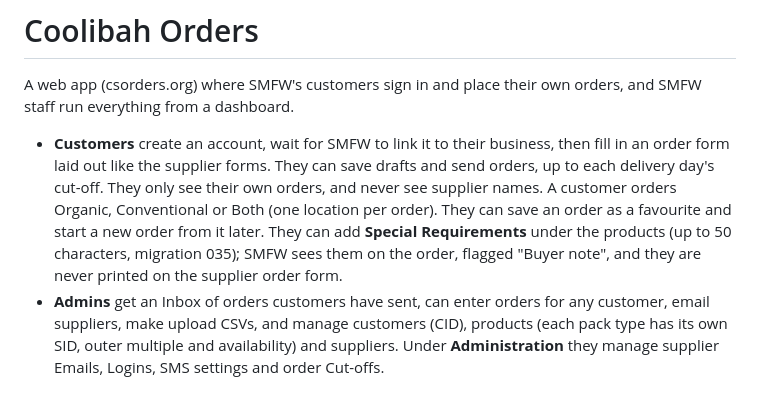
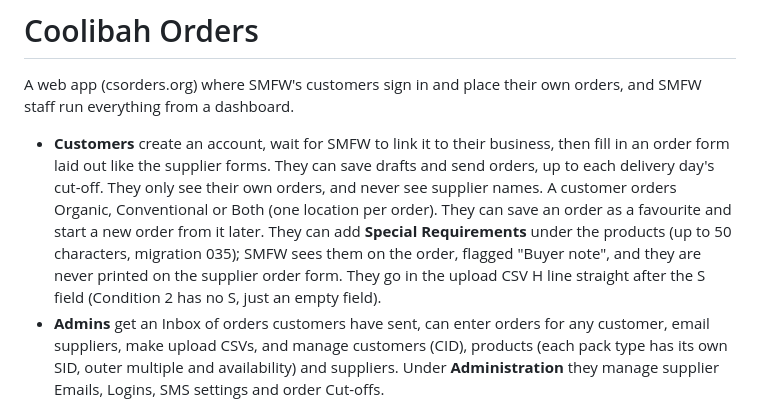
Before and after one commit to muzzascan-creator/smfw-orders, a Markdown page: README.md, the part around the change. GitHub-like rendering.

Commit message:
README: buyer Special Requirements in the CSV H line
Co-Authored-By: Claude Opus 5.5 (1M context) <noreply@anthropic.com>
Claude-Session: https://claude.ai/code/session_01SLMzDvqcc71fggzSybxQ4B

```diff
--- a/README.md
+++ b/README.md
@@ -2,7 +2,7 @@
 
 A web app (csorders.org) where SMFW's customers sign in and place their own orders, and SMFW staff run everything from a dashboard.
 
-- **Customers** create an account, wait for SMFW to link it to their business, then fill in an order form laid out like the supplier forms. They can save drafts and send orders, up to each delivery day's cut-off. They only see their own orders, and never see supplier names. A customer orders Organic, Conventional or Both (one location per order). They can save an order as a favourite and start a new order from it later. They can add **Special Requirements** under the products (up to 50 characters, migration 035); SMFW sees them on the order, flagged "Buyer note", and they are never printed on the supplier order form.
+- **Customers** create an account, wait for SMFW to link it to their business, then fill in an order form laid out like the supplier forms. They can save drafts and send orders, up to each delivery day's cut-off. They only see their own orders, and never see supplier names. A customer orders Organic, Conventional or Both (one location per order). They can save an order as a favourite and start a new order from it later. They can add **Special Requirements** under the products (up to 50 characters, migration 035); SMFW sees them on the order, flagged "Buyer note", and they are never printed on the supplier order form. They go in the upload CSV H line straight after the S field (Condition 2 has no S, just an empty field).
 - **Admins** get an Inbox of orders customers have sent, can enter orders for any customer, email suppliers, make upload CSVs, and manage customers (CID), products (each pack type has its own SID, outer multiple and availability) and suppliers. Under **Administration** they manage supplier Emails, Logins, SMS settings and order Cut-offs.
 - **Managers** have the Admin dashboard without Suppliers and Administration.
 - **Receivers** see every order read-only and tick off deliveries; customers are emailed about anything short. On Conventional orders for No customer, pack types ticked **Batch Code** in Products need a batch code when received; SMFW sees them on the Batch Code tab (needs migration 030). Conventional orders sent from customer logins skip the Inbox, go to the Received tab (needs migration 032). An admin ticks Upload and presses **Create upload CSV** there, which saves the file in the Condition 2 folder (Settings); the order then moves to Complete. With the **Auto CSV** switch On (Orders tab, Admin only, shared by all staff), any Admin or Manager PC with the app open and the Condition 2 folder connected saves these CSVs straight away.
```
